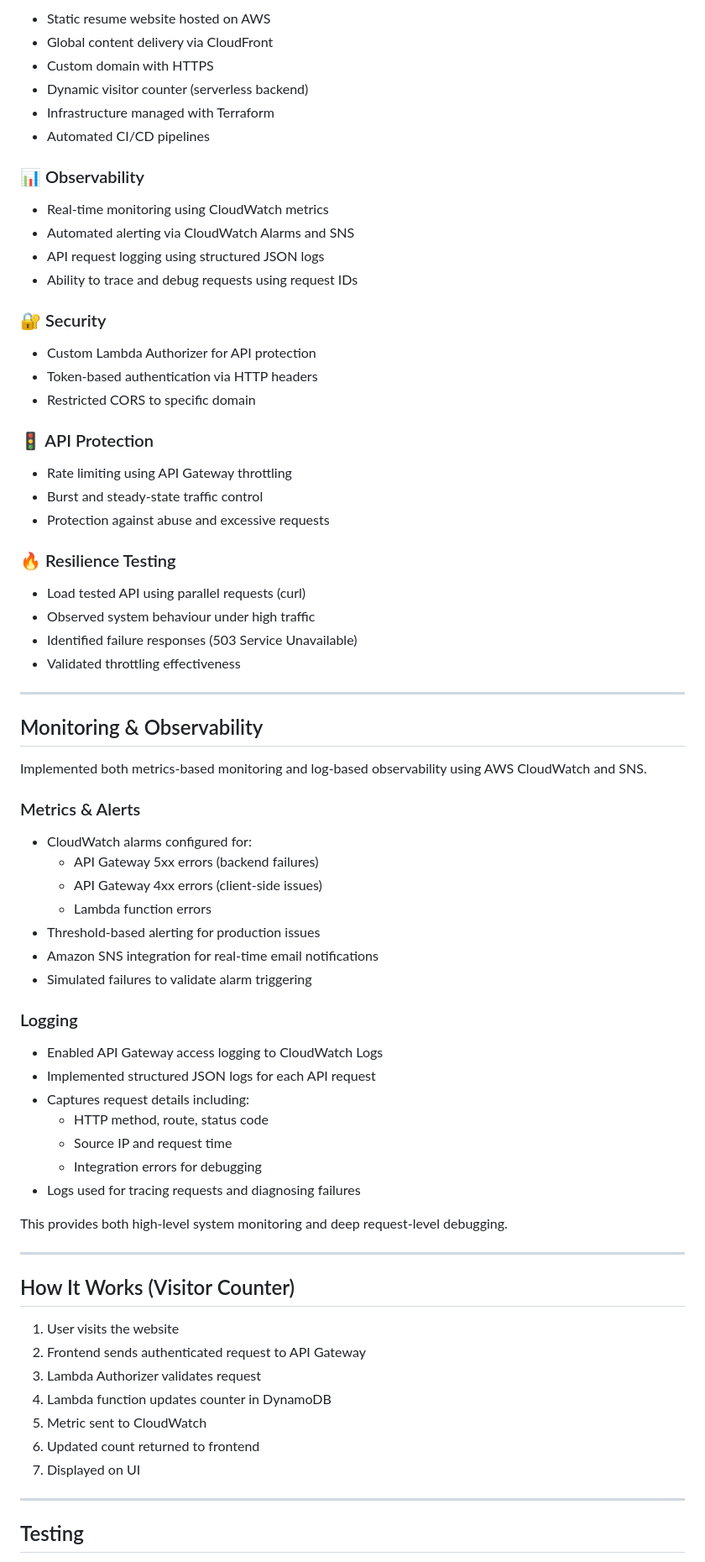
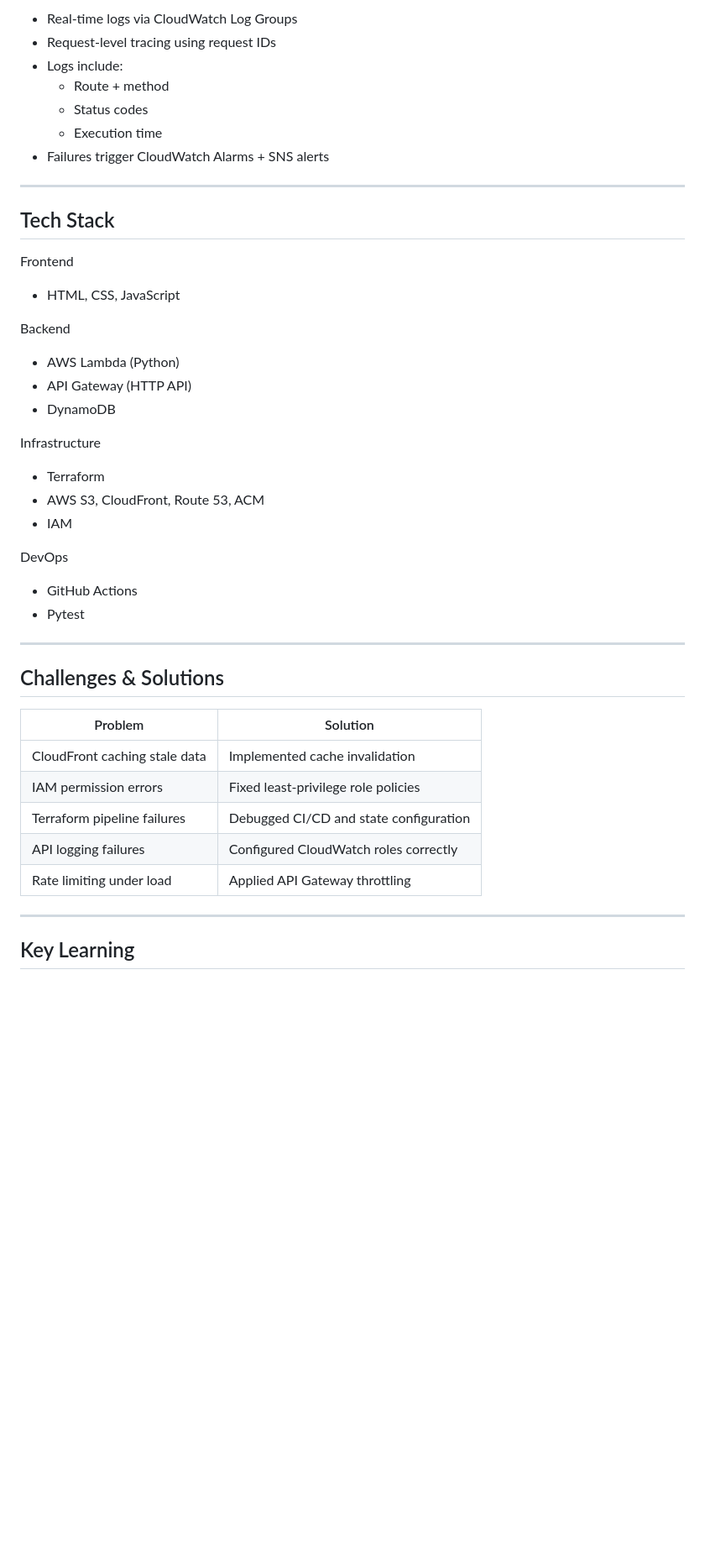
Before and after one commit to PetkoKolev/cloud-resume, a Markdown page: README.md, the part around one of its changes. Shown at 84% size. Drawn GitHub-style; blank space fills up the shorter version.

Commit message:
Revise README for clarity and project details
Updated project description and key features for clarity and detail.

```diff
--- a/README.md
+++ b/README.md
@@ -112,72 +137,50 @@ GitHub → GitHub Actions → AWS
 
-- Static resume website hosted on AWS
-- Global content delivery via CloudFront
-- Custom domain with HTTPS
-- Dynamic visitor counter (serverless backend)
-- Infrastructure managed with Terraform
-- Automated CI/CD pipelines
-
-### 📊 Observability
-- Real-time monitoring using CloudWatch metrics
-- Automated alerting via CloudWatch Alarms and SNS
-- API request logging using structured JSON logs
-- Ability to trace and debug requests using request IDs
-
-### 🔐 Security
-- Custom Lambda Authorizer for API protection
-- Token-based authentication via HTTP headers
-- Restricted CORS to specific domain
-
-### 🚦 API Protection
-- Rate limiting using API Gateway throttling
-- Burst and steady-state traffic control
-- Protection against abuse and excessive requests
-
-### 🔥 Resilience Testing
-- Load tested API using parallel requests (curl)
-- Observed system behaviour under high traffic
-- Identified failure responses (503 Service Unavailable)
-- Validated throttling effectiveness
+* Real-time logs via CloudWatch Log Groups
+* Request-level tracing using request IDs
+* Logs include:
+    * Route + method
+    * Status codes
+    * Execution time
+* Failures trigger CloudWatch Alarms + SNS alerts
 
 ---
 
-## Monitoring & Observability
+## Tech Stack
 
-Implemented both metrics-based monitoring and log-based observability using AWS CloudWatch and SNS.
+Frontend
 
-### Metrics & Alerts
-- CloudWatch alarms configured for:
-  - API Gateway 5xx errors (backend failures)
-  - API Gateway 4xx errors (client-side issues)
-  - Lambda function errors
-- Threshold-based alerting for production issues
-- Amazon SNS integration for real-time email notifications
-- Simulated failures to validate alarm triggering
+* HTML, CSS, JavaScript
 
-### Logging
-- Enabled API Gateway access logging to CloudWatch Logs
-- Implemented structured JSON logs for each API request
-- Captures request details including:
-  - HTTP method, route, status code
-  - Source IP and request time
-  - Integration errors for debugging
-- Logs used for tracing requests and diagnosing failures
+Backend
 
-This provides both high-level system monitoring and deep request-level debugging.
+* AWS Lambda (Python)
+* API Gateway (HTTP API)
+* DynamoDB
+
+Infrastructure
+
+* Terraform
+* AWS S3, CloudFront, Route 53, ACM
+* IAM
+
+DevOps
+
+* GitHub Actions
+* Pytest
 
 ---
 
-## How It Works (Visitor Counter)
+## Challenges & Solutions
 
-1. User visits the website
-2. Frontend sends authenticated request to API Gateway
-3. Lambda Authorizer validates request
-4. Lambda function updates counter in DynamoDB
-5. Metric sent to CloudWatch
-6. Updated count returned to frontend
-7. Displayed on UI
+| Problem | Solution |
+|--------|---------|
+| CloudFront caching stale data | Implemented cache invalidation |
+| IAM permission errors | Fixed least-privilege role policies |
+| Terraform pipeline failures | Debugged CI/CD and state configuration |
+| API logging failures | Configured CloudWatch roles correctly |
+| Rate limiting under load | Applied API Gateway throttling |
 
 ---
 
-## Testing
+## Key Learning
 
```
Also changed, not shown: other parts of README.md (+114 -129 lines).
